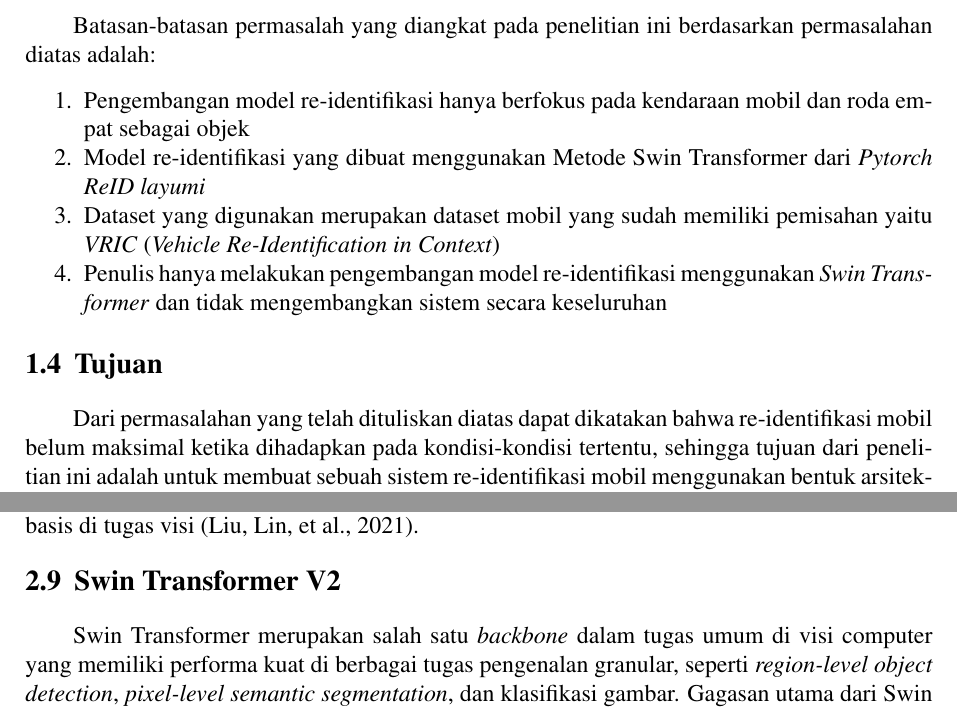
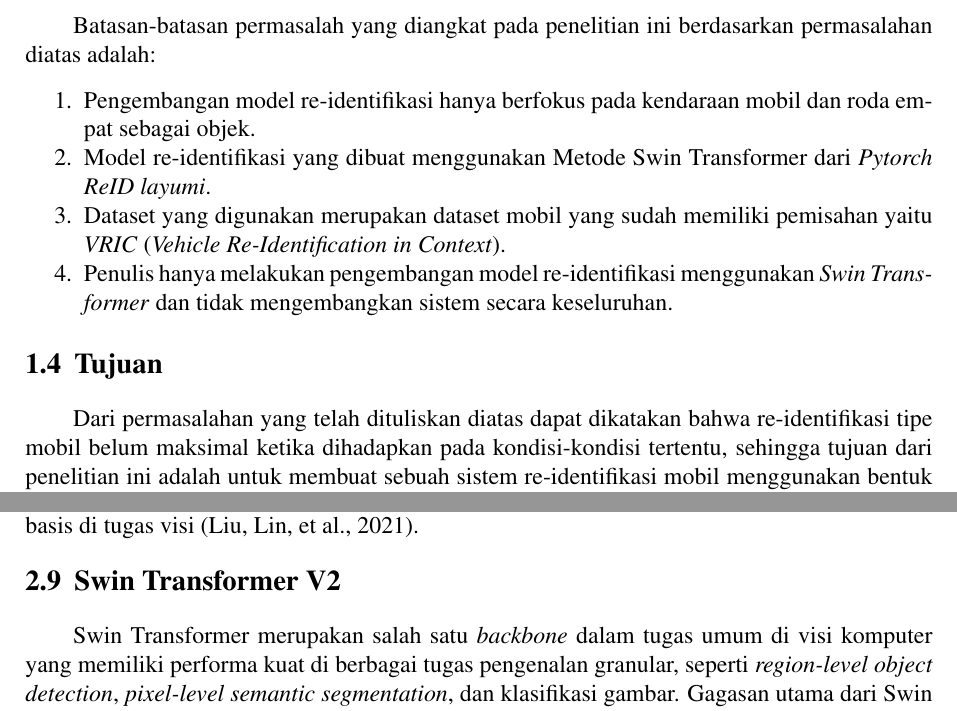
Before and after one commit to hnsfhrzi/BUKU-TA-V2, a LaTeX thesis (main.tex, which reads bab/1-pendahuluan.tex, bab/2-tinjauan-pustaka.tex): two parts of pages 31 and 43 of 83, joined at a grey line, cut so that both start at the same text. Compiled offline with pdfLaTeX.

Commit message:
Update pasca sidang / revisian
- Update bab 1 subbab tujuan, penambahan kata "tipe" pada kalimat "re-identifikasi 'tipe' mobil"
- Update bab 2, perbaikan penulisan koma pada angka desimal

```diff
--- a/bab/1-pendahuluan.tex
+++ b/bab/1-pendahuluan.tex
@@ -58,26 +58,31 @@ Batasan-batasan permasalah yang diangkat pada penelitian ini berdasarkan permasa
 
 \begin{enumerate}[nolistsep]
 
-      \item Pengembangan model re-identifikasi hanya berfokus pada kendaraan mobil dan roda empat sebagai objek
+      \item Pengembangan model re-identifikasi hanya berfokus pada kendaraan mobil dan roda empat sebagai objek.
 
       \item Model re-identifikasi yang dibuat menggunakan Metode Swin Transformer dari \emph{Pytorch
-      ReID layumi}
+      ReID layumi}.
 
       \item Dataset yang digunakan merupakan dataset mobil yang sudah memiliki pemisahan yaitu \emph{VRIC}
-      (\emph{Vehicle Re-Identification in Context})
+      (\emph{Vehicle Re-Identification in Context}).
 
       \item Penulis hanya melakukan pengembangan model re-identifikasi menggunakan \emph{Swin Transformer} dan tidak
-      mengembangkan sistem secara keseluruhan
+      mengembangkan sistem secara keseluruhan.
 
 \end{enumerate}
 
 \section{Tujuan}
 \label{sec:Tujuan}
 
-Dari permasalahan yang telah dituliskan diatas dapat dikatakan bahwa re-identifikasi mobil belum maksimal
+Dari permasalahan yang telah dituliskan diatas dapat dikatakan bahwa re-identifikasi tipe mobil belum maksimal
 ketika dihadapkan pada kondisi-kondisi tertentu, sehingga tujuan dari penelitian ini adalah untuk membuat
 sebuah sistem re-identifikasi mobil menggunakan bentuk arsitektur terbaru Vision Transformer yaitu
 Swin Transformer agar dapat mengidentifikasi ulang mobil ketika dihadapkan pada kondisi-kondisi tertentu.
+
+% Dari permasalahan yang telah dituliskan diatas dapat dikatakan bahwa re-identifikasi mobil belum maksimal
+% ketika dihadapkan pada kondisi-kondisi tertentu, sehingga tujuan dari penelitian ini adalah untuk membuat
+% sebuah sistem re-identifikasi mobil menggunakan bentuk arsitektur terbaru Vision Transformer yaitu
+% Swin Transformer agar dapat mengidentifikasi ulang mobil ketika dihadapkan pada kondisi-kondisi tertentu.
 
 \section{Manfaat}
 \label{sec:manfaat}
--- a/bab/2-tinjauan-pustaka.tex
+++ b/bab/2-tinjauan-pustaka.tex
@@ -345,14 +345,14 @@ ekspansi di setiap MLP adalah \begin{math}\alpha = 4\end{math}, untuk semua para
 C merupakan nomor saluran dari lapisan tersembunyi di tahap pertama \parencite{Liu2021}.
 
 Setelah dilakukan percobaan di tiga jenis tugas visi komputer, hasil percobaan menunjukan bahwa Swin Transformer memiliki performa yang bagus. Hal ini dikarenakan pada klasifikasi gambar, Swin
-Transformer mendapatkan akurasi 84.5 pada ImageNet-1K dan akurasi 87.3 pada ImageNet-22K pre-trained models. Kemudian pada deteksi objek, Swin Transformer mendapatkan nilai 58.7 untuk box AP dan 51.1
-untuk mask AP pada pengembangan deteksi objek COCO. Dan pada segmentasi semantik, Swin Transformer mendapatkan nilai 53.5 untuk mIoU pada ADE20K. Hal ini menunjukan bahwa Swin Transformer memiliki potensi
+Transformer mendapatkan akurasi 84,5 pada ImageNet-1K dan akurasi 87,3 pada ImageNet-22K pre-trained models. Kemudian pada deteksi objek, Swin Transformer mendapatkan nilai 58,7 untuk box AP dan 51,1
+untuk mask AP pada pengembangan deteksi objek COCO. Dan pada segmentasi semantik, Swin Transformer mendapatkan nilai 53,5 untuk mIoU pada ADE20K. Hal ini menunjukan bahwa Swin Transformer memiliki potensi
 untuk menjadi basis di tugas visi \parencite{Liu2021}.
 
 \section{Swin Transformer V2}
 \label{sec:swintransformerv2}
 
-Swin Transformer merupakan salah satu \emph{backbone} dalam tugas umum di visi computer yang memiliki performa kuat di berbagai tugas pengenalan granular, seperti \emph{region-level object detection},
+Swin Transformer merupakan salah satu \emph{backbone} dalam tugas umum di visi komputer yang memiliki performa kuat di berbagai tugas pengenalan granular, seperti \emph{region-level object detection},
 \emph{pixel-level semantic segmentation}, dan klasifikasi gambar. Gagasan utama dari Swin Transformer adalah untuk mengenalkan beberapa prior visual penting ke dalam encoder Transformer, termasuk hirarki,
 lokalitas, dan invarian terjemahan. Dengan pengenalan ini membuat \emph{backbone} memiliki dua kekuatan yang digabungkan, yaitu unit Transformer dasar yang memiliki kemampuan pemodelan yang kuat, dan prior
 visual yang ramah terhadap berbagai tugas visual.\parencite{Liuv22021}
```
Also changed, not shown: bab/1-pendahuluan.tex (2 more changed lines), bab/2-tinjauan-pustaka.tex (12 more changed lines).
